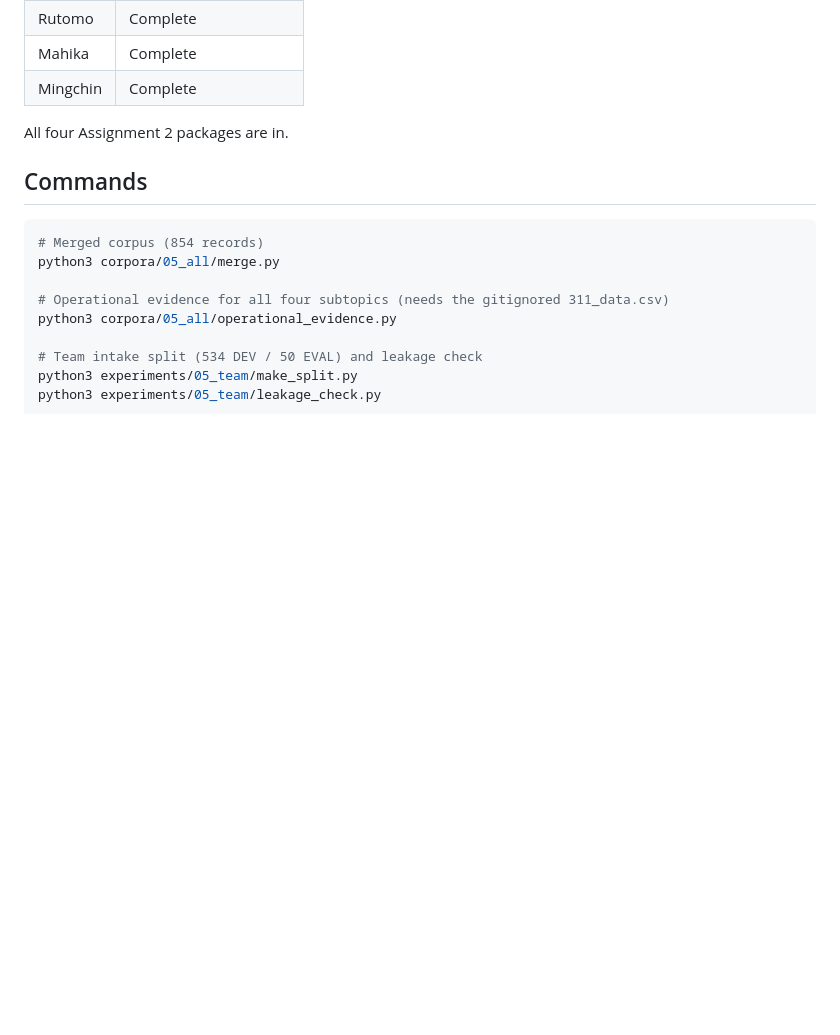
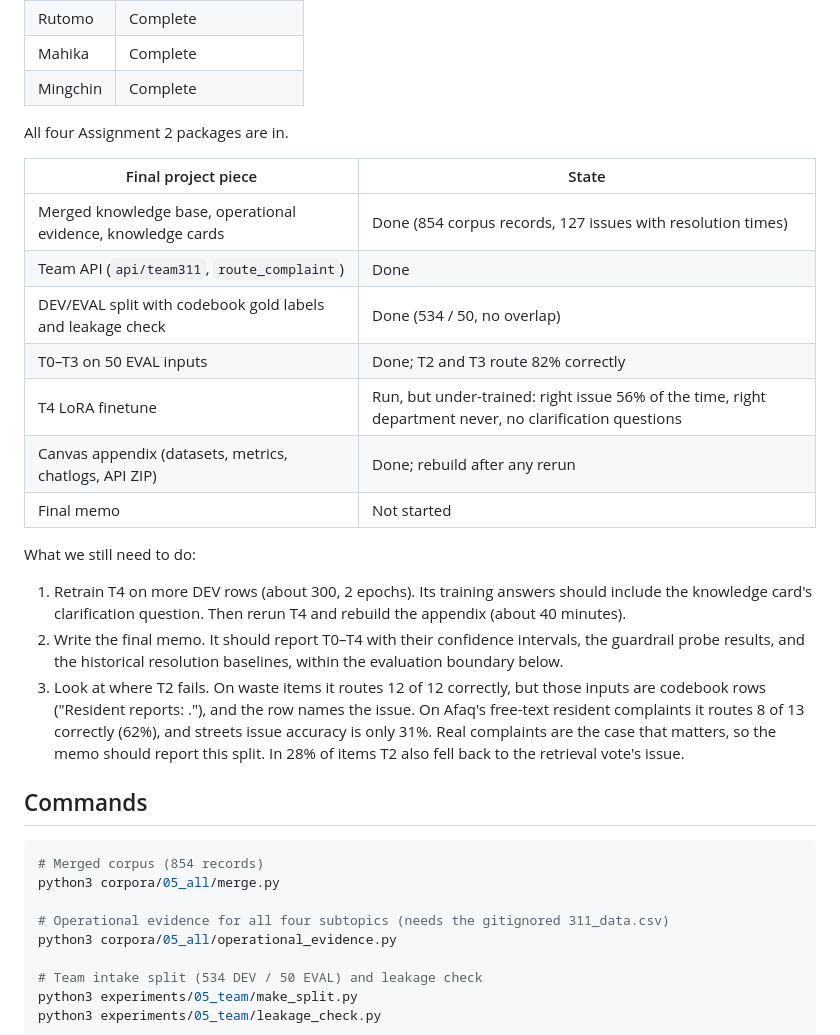
Before and after one commit to rzrizaldy/cmu_application_nlx_llm_team3, a Markdown page: README.md, the part around the change. Rendered like a GitHub page; blank space fills up the shorter version.

Commit message:
README: final project state and next steps
Co-authored-by: Cursor <cursoragent@cursor.com>

````diff
--- a/README.md
+++ b/README.md
@@ -55,6 +55,22 @@ On the 50 evaluation inputs, our best design is T2. It routes 82% of complaints
 
 All four Assignment 2 packages are in.
 
+| Final project piece | State |
+|---|---|
+| Merged knowledge base, operational evidence, knowledge cards | Done (854 corpus records, 127 issues with resolution times) |
+| Team API (`api/team311`, `route_complaint`) | Done |
+| DEV/EVAL split with codebook gold labels and leakage check | Done (534 / 50, no overlap) |
+| T0–T3 on 50 EVAL inputs | Done; T2 and T3 route 82% correctly |
+| T4 LoRA finetune | Run, but under-trained: right issue 56% of the time, right department never, no clarification questions |
+| Canvas appendix (datasets, metrics, chatlogs, API ZIP) | Done; rebuild after any rerun |
+| Final memo | Not started |
+
+What we still need to do:
+
+1. Retrain T4 on more DEV rows (about 300, 2 epochs). Its training answers should include the knowledge card's clarification question. Then rerun T4 and rebuild the appendix (about 40 minutes).
+2. Write the final memo. It should report T0–T4 with their confidence intervals, the guardrail probe results, and the historical resolution baselines, within the evaluation boundary below.
+3. Look at where T2 fails. On waste items it routes 12 of 12 correctly, but those inputs are codebook rows ("Resident reports: <issue>."), and the row names the issue. On Afaq's free-text resident complaints it routes 8 of 13 correctly (62%), and streets issue accuracy is only 31%. Real complaints are the case that matters, so the memo should report this split. In 28% of items T2 also fell back to the retrieval vote's issue.
+
 ## Commands
 
 ```bash
````
